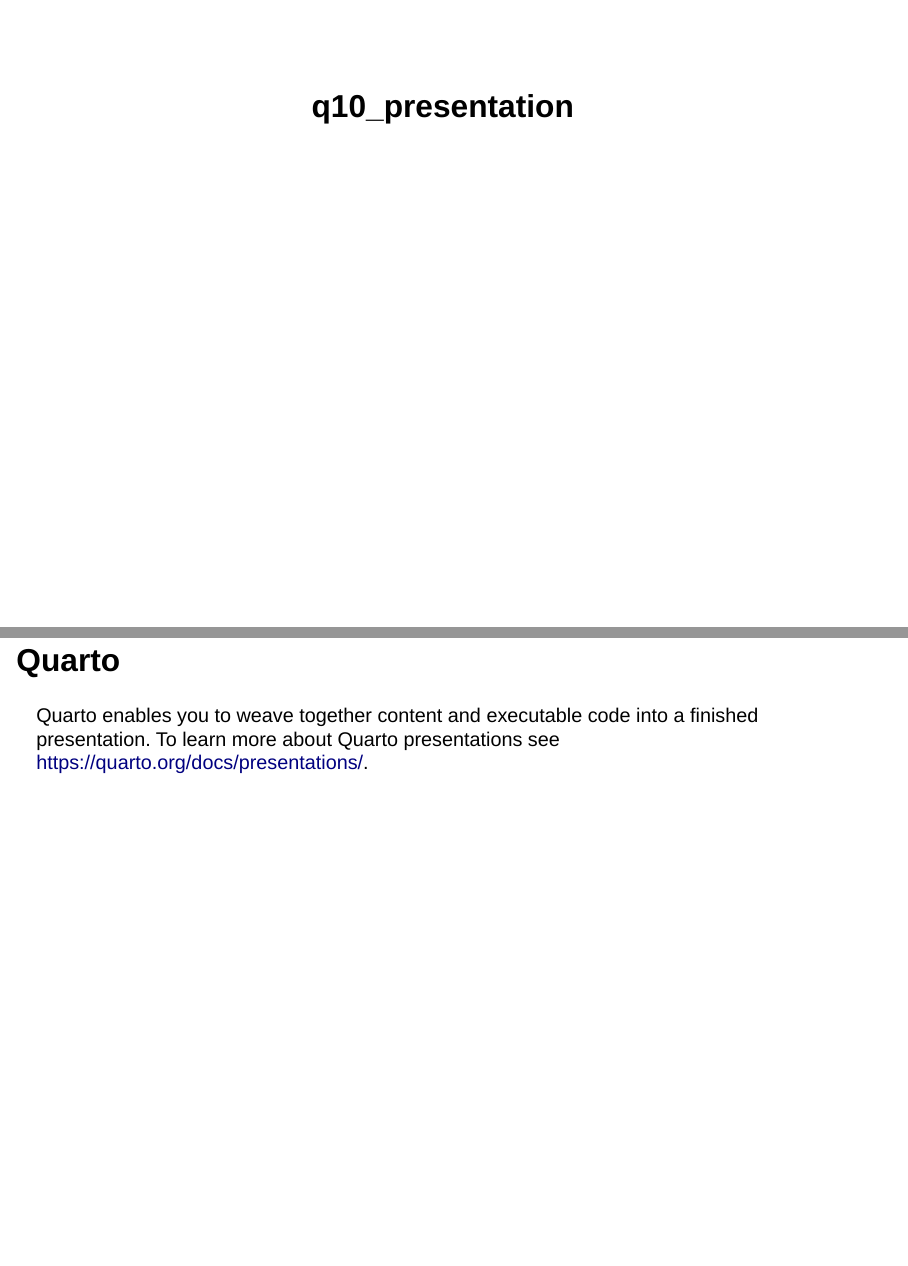
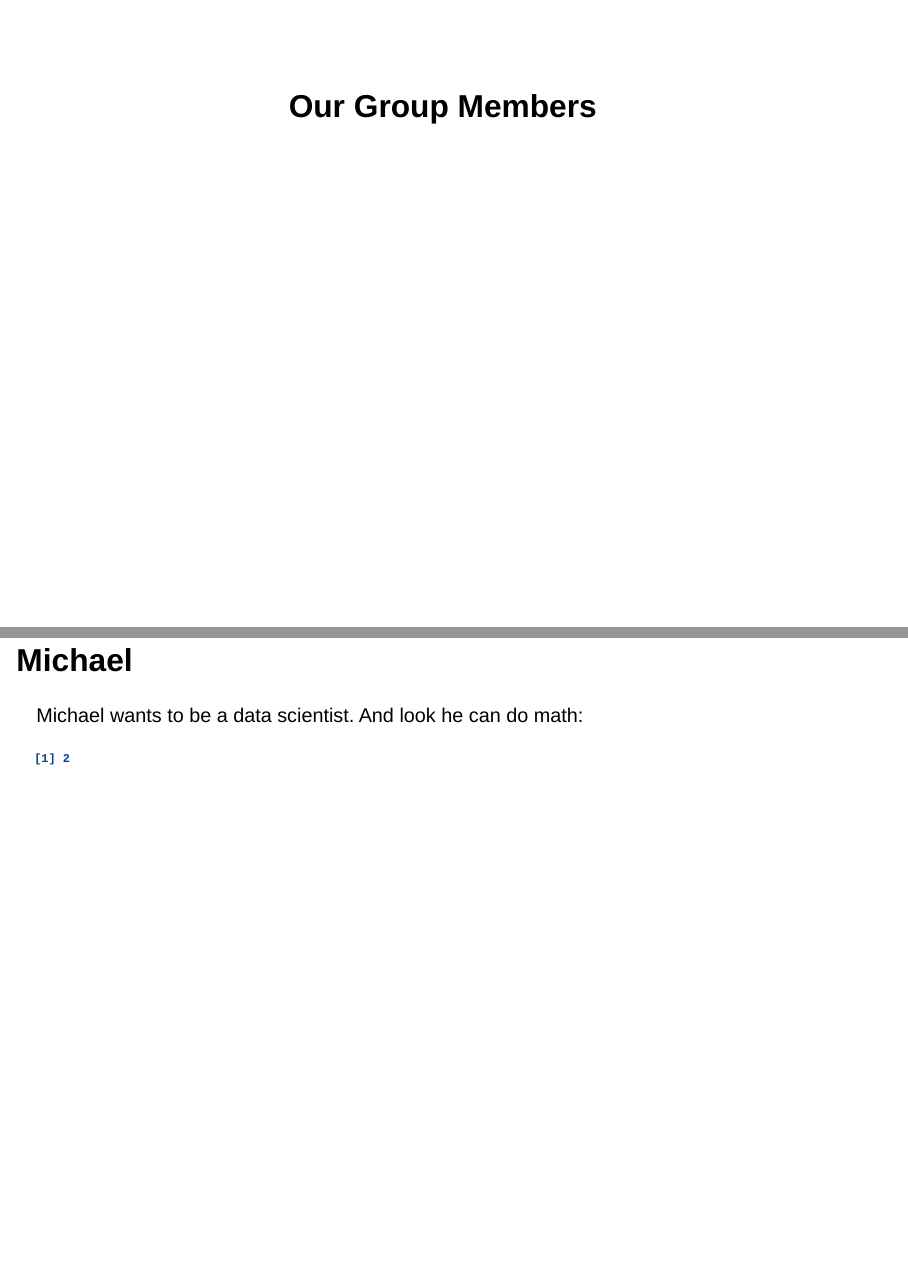
Before and after one commit to meirikson/DSCI_521_lab3_group05, a Quarto document (q10_presentation.qmd): pages 1 and 2 of 4 before the commit and pages 1 and 2 of 5 after it, joined at a grey line. Rendered offline with R 4.5, knitr and Pandoc in place of Quarto, with nearby package versions; drawn as Slidy slides in place of the format the file asks for.

Commit message:
slide setup

````diff
--- a/q10_presentation.qmd
+++ b/q10_presentation.qmd
@@ -1,11 +1,12 @@
 ---
-title: "q10_presentation"
+title: "Our Group Members"
 format: revealjs
 editor: visual
 ---
 
-## Quarto
+## Michael
 
-Quarto enables you to weave together content and executable code into a finished presentation. To learn more about Quarto presentations see <https://quarto.org/docs/presentations/>.
+Michael wants to be a data scientist. And look he can do math:
 
-## Bullets
+```{r}
+print(1 + 1)
````
Also changed, not shown: q10_presentation.qmd (13 more changed lines).
